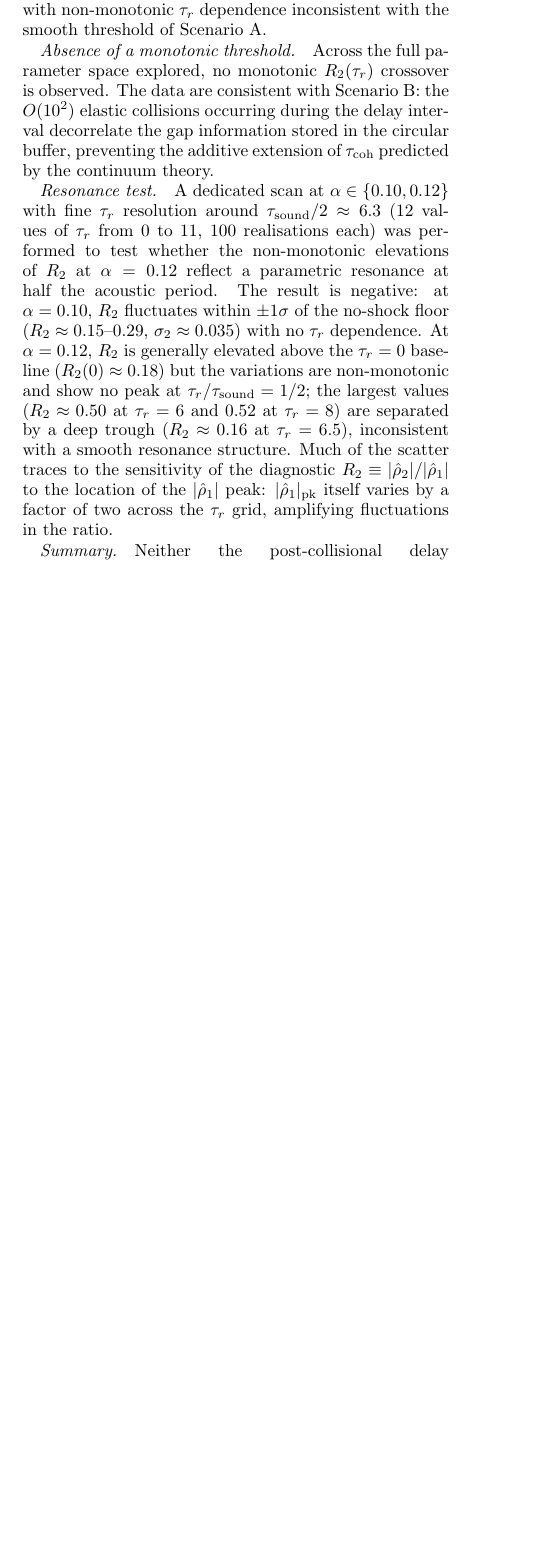
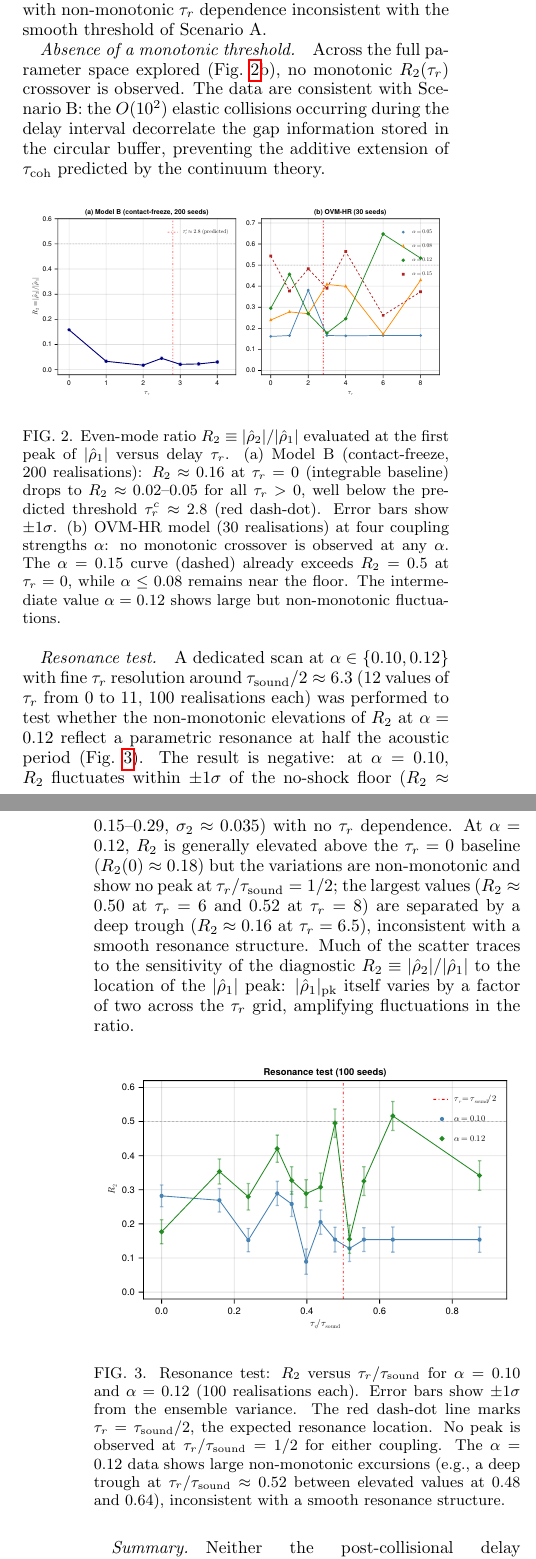
Before and after one commit to hmedel/GHDBoltzmann, a LaTeX paper (Paper02/tonks_paper06_v1.tex): part of one column of page 5 of 8 before the commit and two parts of the columns of pages 5 and 6 of 9 after it, the two joined at a grey line, cut so that both start at the same text, the shorter picture padded with empty space. Compiled offline with pdfLaTeX.

Commit message:
P6 Sec VI: add numerical data figures (Fig 2, Fig 3) with real Model B data
Fig 2: R₂ vs τ_r panels — (a) Model B contact-freeze shows R₂ drops from
0.16 baseline to 0.02–0.05 floor for τ_r > 0; (b) OVM-HR scan at four α
values, no monotonic crossover. Fig 3: resonance test at α=0.10,0.12 with
error bars, no peak at τ_sound/2. Paper text updated with cross-refs and
corrected R₂ description for Model B.

Co-Authored-By: Claude Opus 4.6 <noreply@anthropic.com>

```diff
--- a/Paper02/tonks_paper06_v1.tex
+++ b/Paper02/tonks_paper06_v1.tex
@@ -704,13 +707,32 @@ and $\tau_r=8$ but with non-monotonic $\tau_r$ dependence
 inconsistent with the smooth threshold of Scenario~A.
 
 \paragraph*{Absence of a monotonic threshold.}
-Across the full parameter space explored, no monotonic
+Across the full parameter space explored
+(Fig.~\ref{fig:R2}b), no monotonic
 $R_2(\tau_r)$ crossover is observed. The data are consistent
 with Scenario~B: the $O(10^2)$ elastic collisions occurring
 during the delay interval decorrelate the gap information
 stored in the circular buffer, preventing the additive
 extension of $\tau_{\rm coh}$ predicted by the continuum
 theory.
+
+\begin{figure}[htbp]
+\includegraphics[width=\columnwidth]{figures/fig_p6_R2_all.pdf}
+\caption{Even-mode ratio $R_2\equiv|\hat\rho_2|/|\hat\rho_1|$
+  evaluated at the first peak of $|\hat\rho_1|$ versus delay
+  $\tau_r$. (a)~Model~B (contact-freeze, 200 realisations):
+  $R_2\approx 0.16$ at $\tau_r=0$ (integrable baseline) drops
+  to $R_2\approx 0.02$--$0.05$ for all $\tau_r>0$, well below
+  the predicted threshold $\tau_r^c\approx 2.8$ (red dash-dot).
+  Error bars show $\pm 1\sigma$.
+  (b)~OVM-HR model (30 realisations) at four coupling strengths
+  $\alpha$: no monotonic crossover is observed at any $\alpha$.
+  The $\alpha=0.15$ curve (dashed) already exceeds $R_2=0.5$ at
+  $\tau_r=0$, while $\alpha\leq 0.08$ remains near the floor.
+  The intermediate value $\alpha=0.12$ shows large but
+  non-monotonic fluctuations.}
+\label{fig:R2}
+\end{figure}
 
 \paragraph*{Resonance test.}
 A dedicated scan at $\alpha\in\{0.10, 0.12\}$ with fine
@@ -719,7 +741,7 @@ $\tau_{\rm sound}/2\approx 6.3$ (12 values of $\tau_r$ from
 0 to 11, 100 realisations each) was performed to test
 whether the non-monotonic elevations of $R_2$ at
 $\alpha=0.12$ reflect a parametric resonance at half the
-acoustic period. The result is negative:
+acoustic period (Fig.~\ref{fig:resonance}). The result is negative:
 at $\alpha=0.10$, $R_2$ fluctuates within $\pm 1\sigma$ of
 the no-shock floor ($R_2\approx 0.15$--$0.29$,
 $\sigma_2\approx 0.035$) with no $\tau_r$ dependence.
@@ -735,6 +757,21 @@ the diagnostic $R_2\equiv|\hat\rho_2|/|\hat\rho_1|$ to the
 location of the $|\hat\rho_1|$ peak: $|\hat\rho_1|_{\rm pk}$
 itself varies by a factor of two across the $\tau_r$ grid,
 amplifying fluctuations in the ratio.
+
+\begin{figure}[htbp]
+\includegraphics[width=\columnwidth]{figures/fig_p6_resonance.pdf}
+\caption{Resonance test: $R_2$ versus $\tau_r/\tau_{\rm sound}$
+  for $\alpha=0.10$ and $\alpha=0.12$ (100 realisations each).
+  Error bars show $\pm 1\sigma$ from the ensemble variance.
+  The red dash-dot line marks $\tau_r=\tau_{\rm sound}/2$,
+  the expected resonance location. No peak is observed at
+  $\tau_r/\tau_{\rm sound}=1/2$ for either coupling. The
+  $\alpha=0.12$ data shows large non-monotonic excursions
+  (e.g., a deep trough at $\tau_r/\tau_{\rm sound}\approx 0.52$
+  between elevated values at $0.48$ and $0.64$), inconsistent
+  with a smooth resonance structure.}
+\label{fig:resonance}
+\end{figure}
 
 \paragraph*{Summary.}
 Neither the post-collisional delay (Model~B) nor the
```
Also changed, not shown: Paper02/figures/fig_p6_R2_all.pdf (added), Paper02/figures/fig_p6_resonance.pdf (added), Paper02/tonks_paper06_v1.tex (7 more changed lines), 1 other file.
